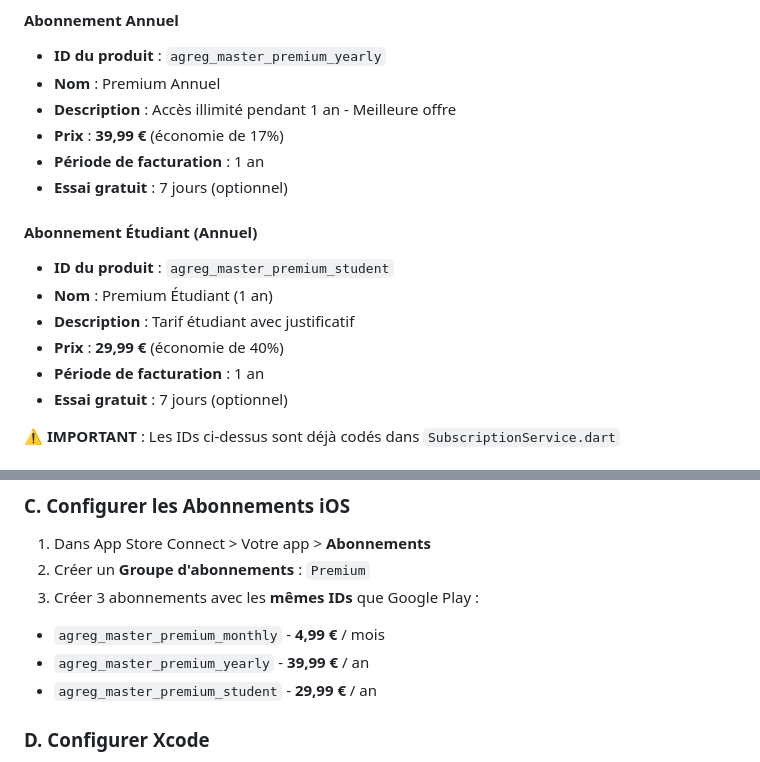
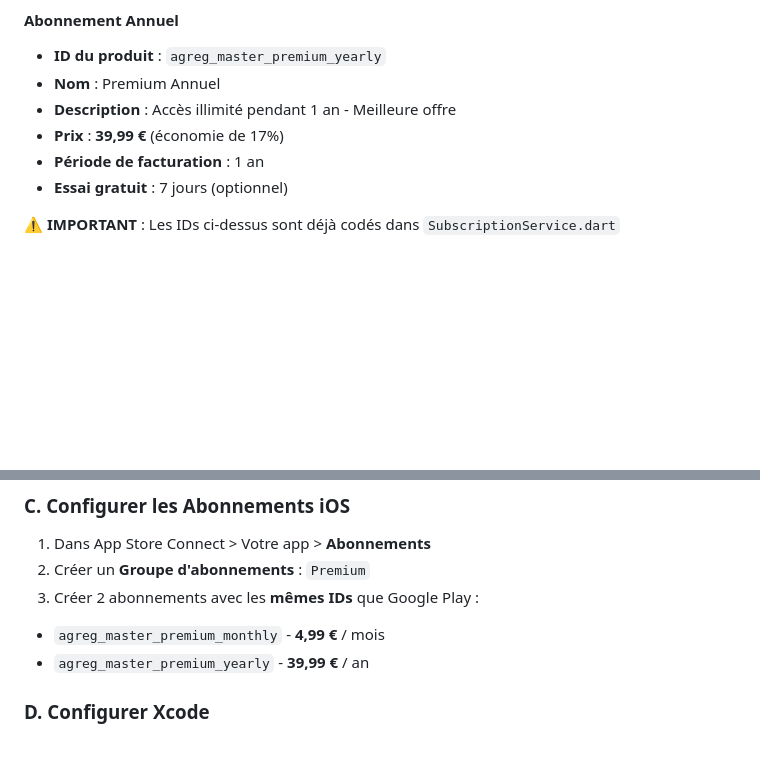
Before and after one commit to luke27fr/Agreg_Master, a Markdown page: CONFIGURATION_STORES.md, 2 parts joined by grey strips. Drawn GitHub-style; blank space fills up the shorter version.

Commit message:
chore: remove student subscription plan from documentation
Co-authored-by: Cursor <cursoragent@cursor.com>

```diff
--- a/CONFIGURATION_STORES.md
+++ b/CONFIGURATION_STORES.md
@@ -81,14 +81,6 @@ Dans Firebase Console, activer :
 - **Nom** : Premium Annuel
 - **Description** : Accès illimité pendant 1 an - Meilleure offre
 - **Prix** : **39,99 €** (économie de 17%)
-- **Période de facturation** : 1 an
-- **Essai gratuit** : 7 jours (optionnel)
-
-#### Abonnement Étudiant (Annuel)
-- **ID du produit** : `agreg_master_premium_student`
-- **Nom** : Premium Étudiant (1 an)
-- **Description** : Tarif étudiant avec justificatif
-- **Prix** : **29,99 €** (économie de 40%)
 - **Période de facturation** : 1 an
 - **Essai gratuit** : 7 jours (optionnel)
 
@@ -180,11 +172,10 @@ storeFile=../agreg-master-release-key.jks
 
 1. Dans App Store Connect > Votre app > **Abonnements**
 2. Créer un **Groupe d'abonnements** : `Premium`
-3. Créer 3 abonnements avec les **mêmes IDs** que Google Play :
+3. Créer 2 abonnements avec les **mêmes IDs** que Google Play :
 
 - `agreg_master_premium_monthly` - **4,99 €** / mois
 - `agreg_master_premium_yearly` - **39,99 €** / an
-- `agreg_master_premium_student` - **29,99 €** / an
 
 ### D. Configurer Xcode
 
```
